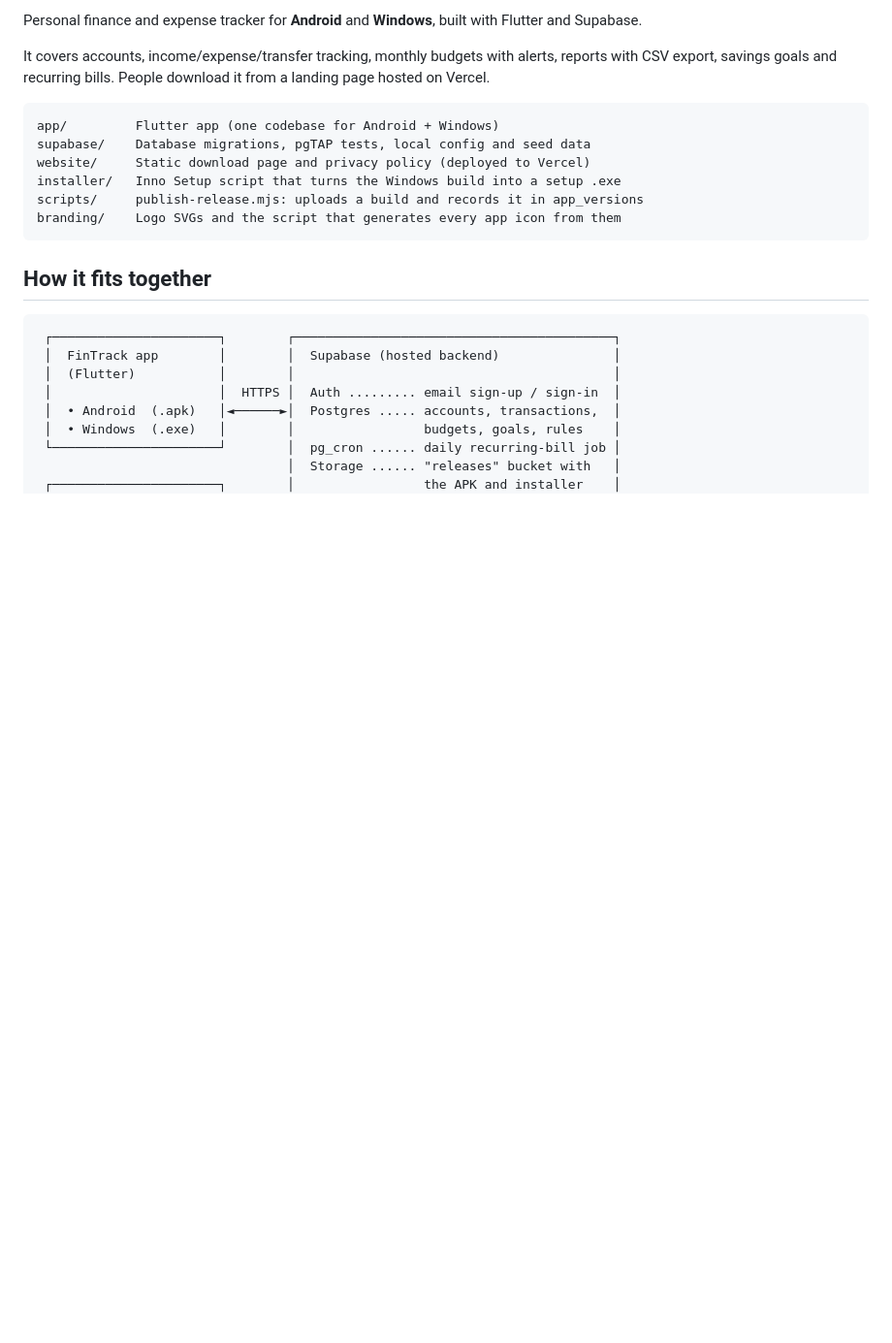
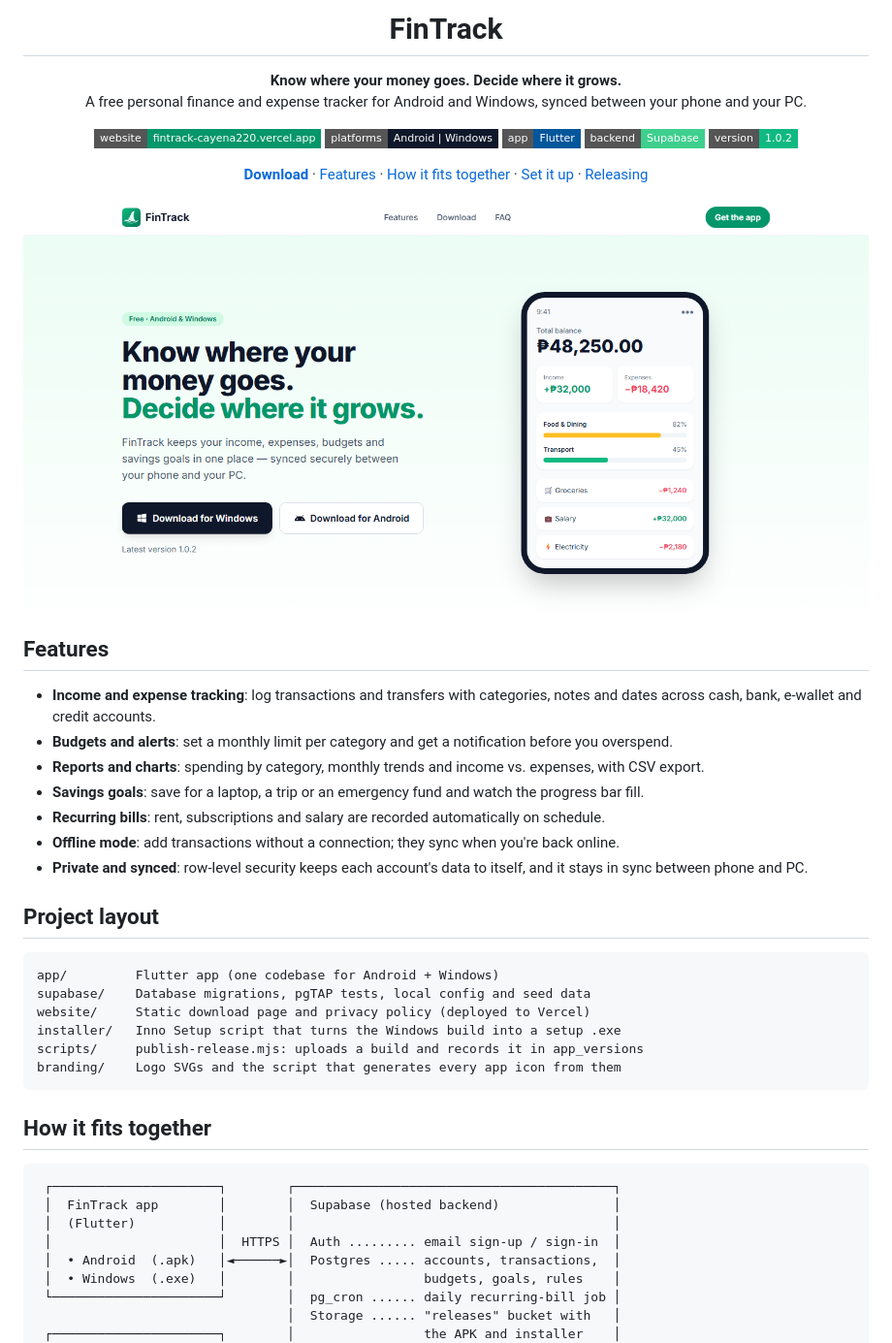
Before and after one commit to Cayena220/Fintrack, a Markdown page: README.md, the part around one of its changes. Shown at 97% size. Drawn GitHub-style; pictures changed too: .github/assets/landing.png (added); badges without logos; blank space fills up the shorter version.

Commit message:
Branded README header for the GitHub page
Centered logo, tagline, badges, quick links, a landing page screenshot
and a features list ahead of the existing technical docs.

Co-Authored-By: Claude Opus 5.5 <noreply@anthropic.com>

````diff
--- a/README.md
+++ b/README.md
@@ -2,7 +4,42 @@
 
-Personal finance and expense tracker for **Android** and **Windows**, built with Flutter and Supabase.
+<h1 align="center">FinTrack</h1>
 
-It covers accounts, income/expense/transfer tracking, monthly budgets with alerts, reports with CSV export, savings goals and recurring bills. People download it from a landing page hosted on Vercel.
+<p align="center">
+  <b>Know where your money goes. Decide where it grows.</b><br>
+  A free personal finance and expense tracker for Android and Windows, synced between your phone and your PC.
+</p>
+
+<p align="center">
+  <a href="https://fintrack-cayena220.vercel.app"><img alt="Website" src="https://img.shields.io/badge/website-fintrack--cayena220.vercel.app-059669?style=flat-square"></a>
+  <img alt="Android and Windows" src="https://img.shields.io/badge/platforms-Android%20%7C%20Windows-0F172A?style=flat-square">
+  <img alt="Flutter app" src="https://img.shields.io/badge/app-Flutter-02569B?style=flat-square&logo=flutter&logoColor=white">
+  <img alt="Supabase backend" src="https://img.shields.io/badge/backend-Supabase-3ECF8E?style=flat-square&logo=supabase&logoColor=white">
+  <img alt="Version 1.0.2" src="https://img.shields.io/badge/version-1.0.2-10B981?style=flat-square">
+</p>
+
+<p align="center">
+  <a href="https://fintrack-cayena220.vercel.app/#download"><b>Download</b></a> ·
+  <a href="#features">Features</a> ·
+  <a href="#how-it-fits-together">How it fits together</a> ·
+  <a href="#1-supabase">Set it up</a> ·
+  <a href="#3-releasing">Releasing</a>
+</p>
+
+<p align="center">
+  <img src=".github/assets/landing.png" width="900" alt="FinTrack's landing page: the tagline, Windows and Android download buttons, and a phone showing a ₱48,250 balance with budgets and recent transactions">
+</p>
+
+## Features
+
+- **Income and expense tracking**: log transactions and transfers with categories, notes and dates across cash, bank, e-wallet and credit accounts.
+- **Budgets and alerts**: set a monthly limit per category and get a notification before you overspend.
+- **Reports and charts**: spending by category, monthly trends and income vs. expenses, with CSV export.
+- **Savings goals**: save for a laptop, a trip or an emergency fund and watch the progress bar fill.
+- **Recurring bills**: rent, subscriptions and salary are recorded automatically on schedule.
+- **Offline mode**: add transactions without a connection; they sync when you're back online.
+- **Private and synced**: row-level security keeps each account's data to itself, and it stays in sync between phone and PC.
+
+## Project layout
 
 ```
 app/         Flutter app (one codebase for Android + Windows)
````
Also changed, not shown: other parts of README.md (+3 -1 lines).
